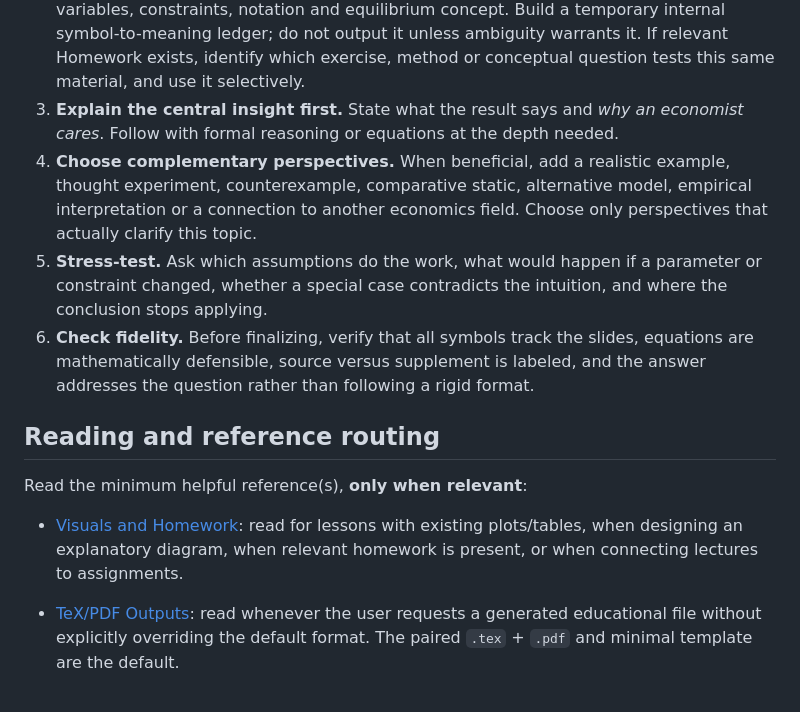
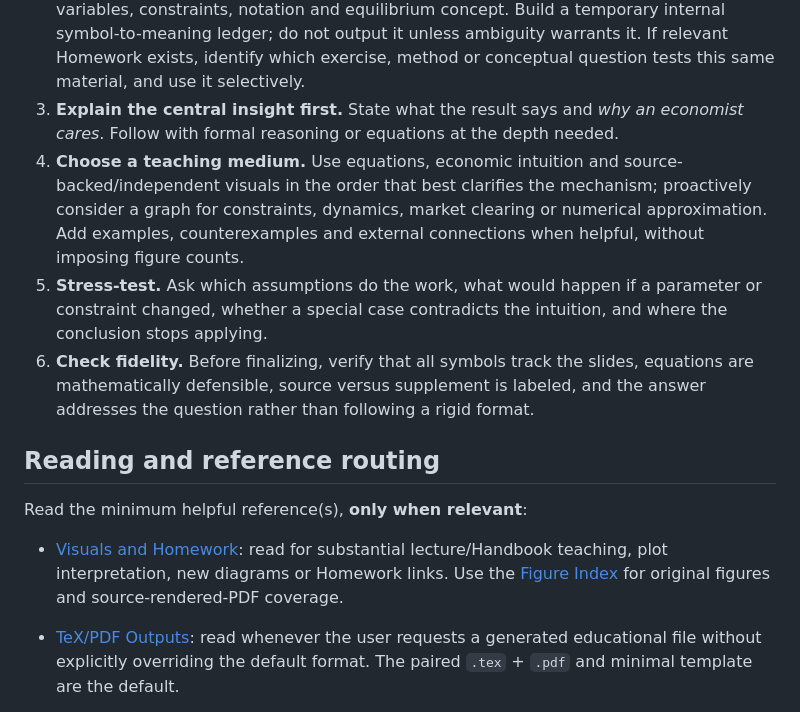
Before and after one commit to ningzhanglab/Econ-Agent-Skills, a Markdown page: skills/econ-phd-professor/SKILL.md, the part around one of its changes. GitHub-like rendering.

```diff
--- a/skills/econ-phd-professor/SKILL.md
+++ b/skills/econ-phd-professor/SKILL.md
@@ -45,7 +39,7 @@ During normal Q&A, use the index to find the relevant material and **reopen the
 2. **Reconstruct.** Establish the slide's economic question, assumptions, agents, choice variables, constraints, notation and equilibrium concept. Build a temporary internal symbol-to-meaning ledger; do not output it unless ambiguity warrants it.
    If relevant Homework exists, identify which exercise, method or conceptual question tests this same material, and use it selectively.
 3. **Explain the central insight first.** State what the result says and *why an economist cares*. Follow with formal reasoning or equations at the depth needed.
-4. **Choose complementary perspectives.** When beneficial, add a realistic example, thought experiment, counterexample, comparative static, alternative model, empirical interpretation or a connection to another economics field. Choose only perspectives that actually clarify this topic.
+4. **Choose a teaching medium.** Use equations, economic intuition and source-backed/independent visuals in the order that best clarifies the mechanism; proactively consider a graph for constraints, dynamics, market clearing or numerical approximation. Add examples, counterexamples and external connections when helpful, without imposing figure counts.
 5. **Stress-test.** Ask which assumptions do the work, what would happen if a parameter or constraint changed, whether a special case contradicts the intuition, and where the conclusion stops applying.
 6. **Check fidelity.** Before finalizing, verify that all symbols track the slides, equations are mathematically defensible, source versus supplement is labeled, and the answer addresses the question rather than following a rigid format.
 
@@ -53,7 +47,7 @@ During normal Q&A, use the index to find the relevant material and **reopen the
 
 Read the minimum helpful reference(s), **only when relevant**:
 
-- [Visuals and Homework](references/visuals-and-homework.md): read for lessons with existing plots/tables, when designing an explanatory diagram, when relevant homework is present, or when connecting lectures to assignments.
+- [Visuals and Homework](references/visuals-and-homework.md): read for substantial lecture/Handbook teaching, plot interpretation, new diagrams or Homework links. Use the [Figure Index](templates/figure-index.md) for original figures and source-rendered-PDF coverage.
 - [TeX/PDF Outputs](references/latex-outputs.md): read whenever the user requests a generated educational file without explicitly overriding the default format. The paired `.tex` + `.pdf` and minimal template are the default.
 
 - [Cloud Drive workflow](references/cloud-drive-workflow.md): read when course sources live on the user's cloud drive or a file is requested. Its output location and post-write verification requirements are mandatory.
```
Also changed, not shown: other parts of skills/econ-phd-professor/SKILL.md (+9 -15 lines).
